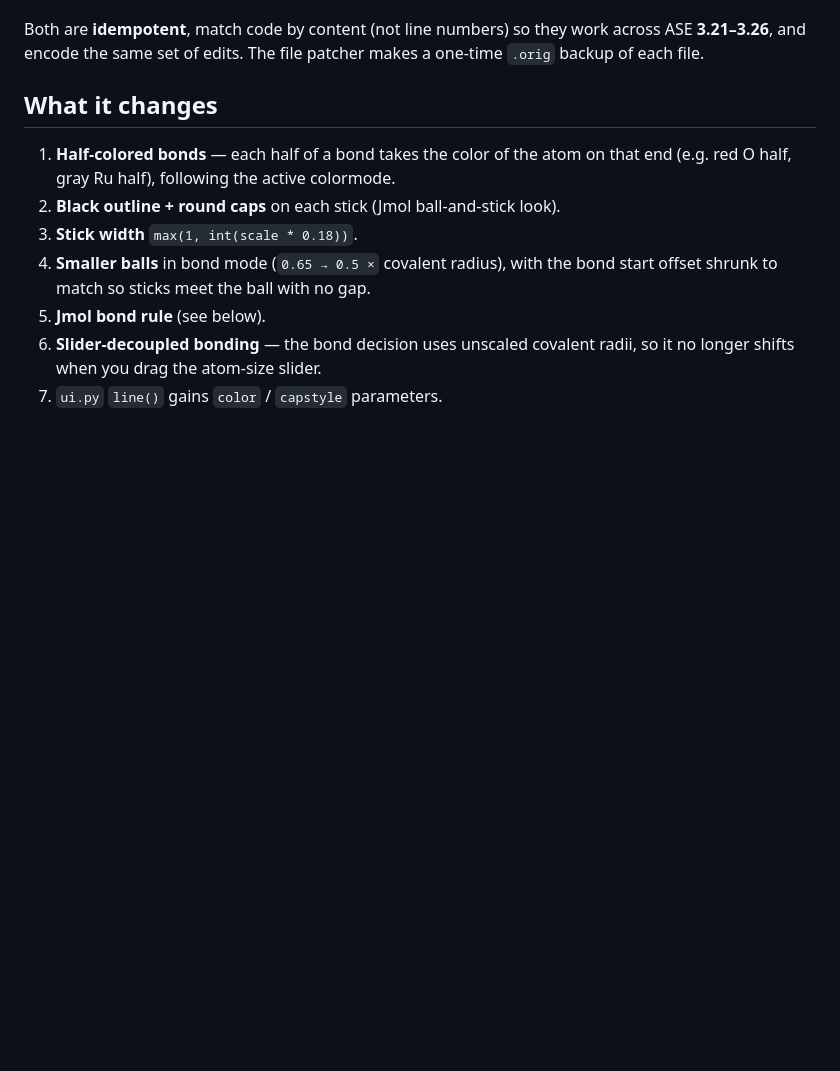
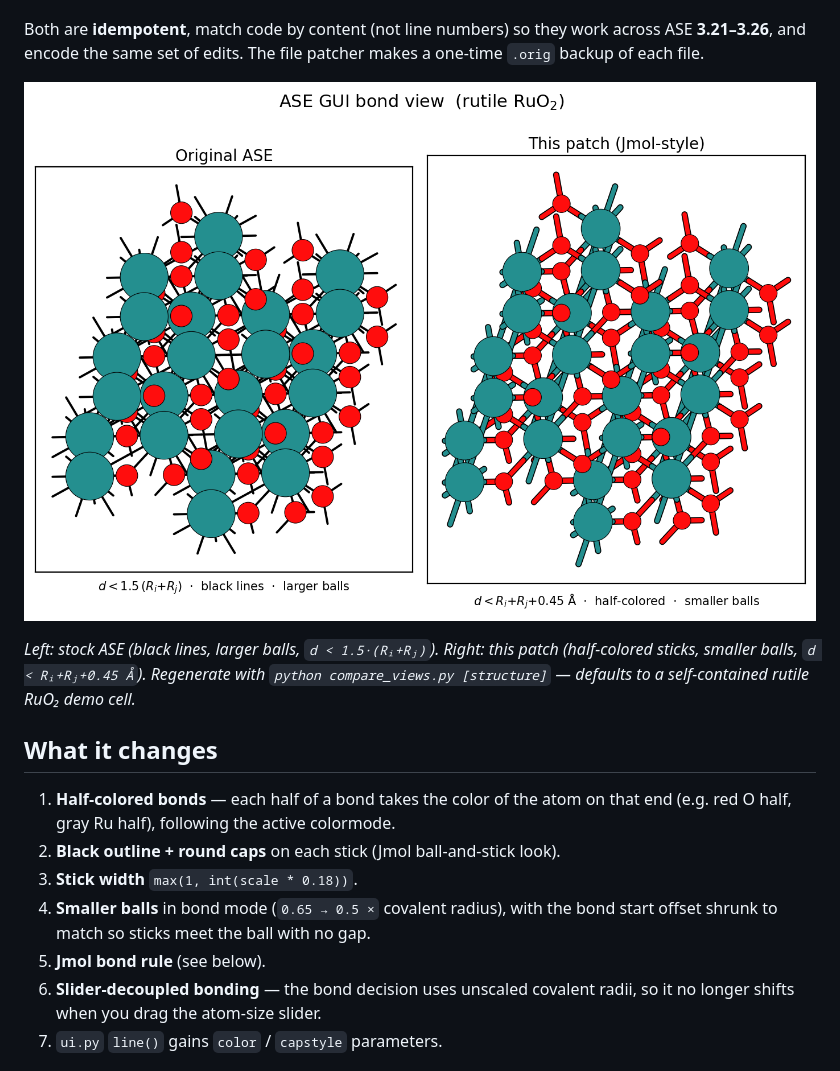
Before and after one commit to gitlzzz/ase-gui-jmol-bonds, a Markdown page: README.md, the part around the change. Rendered like a GitHub page; pictures changed too: comparison.png (added); blank space fills up the shorter version.

```diff
--- a/README.md
+++ b/README.md
@@ -13,6 +13,13 @@ Two ways to apply it, same result:
 Both are **idempotent**, match code by content (not line numbers) so they work
 across ASE **3.21–3.26**, and encode the same set of edits. The file patcher
 makes a one-time `.orig` backup of each file.
+
+![Original ASE vs. this patch](comparison.png)
+
+*Left: stock ASE (black lines, larger balls, `d < 1.5·(Rᵢ+Rⱼ)`). Right: this
+patch (half-colored sticks, smaller balls, `d < Rᵢ+Rⱼ+0.45 Å`). Regenerate with
+`python compare_views.py [structure]` — defaults to a self-contained rutile RuO₂
+demo cell.*
 
 ## What it changes
 
```
Also changed, not shown: 1 other file.
